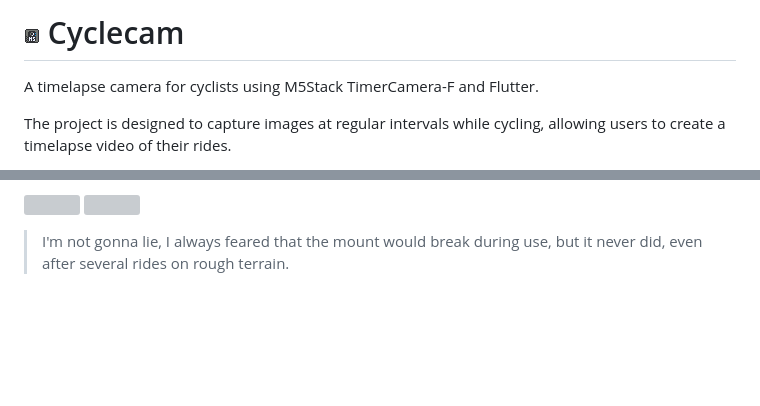
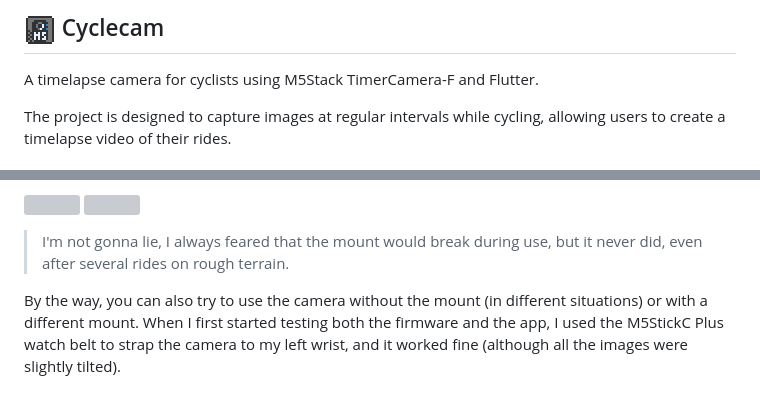
Before and after one commit to williamd1k0/cyclecam, a Markdown page: README.md, 2 parts joined by grey strips. GitHub-like rendering; pictures changed too: assets/m5_cyclecam-x2.png (added); blank space fills up the shorter version; grey boxes are pictures that could not be loaded.

Commit message:
Update icon and mount info

```diff
--- a/README.md
+++ b/README.md
@@ -1,4 +1,4 @@
-# ![](assets/m5_cyclecam.png) Cyclecam
+## ![](assets/m5_cyclecam-x2.png) Cyclecam
 
 A timelapse camera for cyclists using M5Stack TimerCamera-F and Flutter.
 
@@ -71,3 +71,5 @@ The diameter of the O-ring may vary depending on the material it is made of and
 ![](assets/mount-cam.jpg)
 
 >I'm not gonna lie, I always feared that the mount would break during use, but it never did, even after several rides on rough terrain.
+
+By the way, you can also try to use the camera without the mount (in different situations) or with a different mount. When I first started testing both the firmware and the app, I used the M5StickC Plus watch belt to strap the camera to my left wrist, and it worked fine (although all the images were slightly tilted).
```
